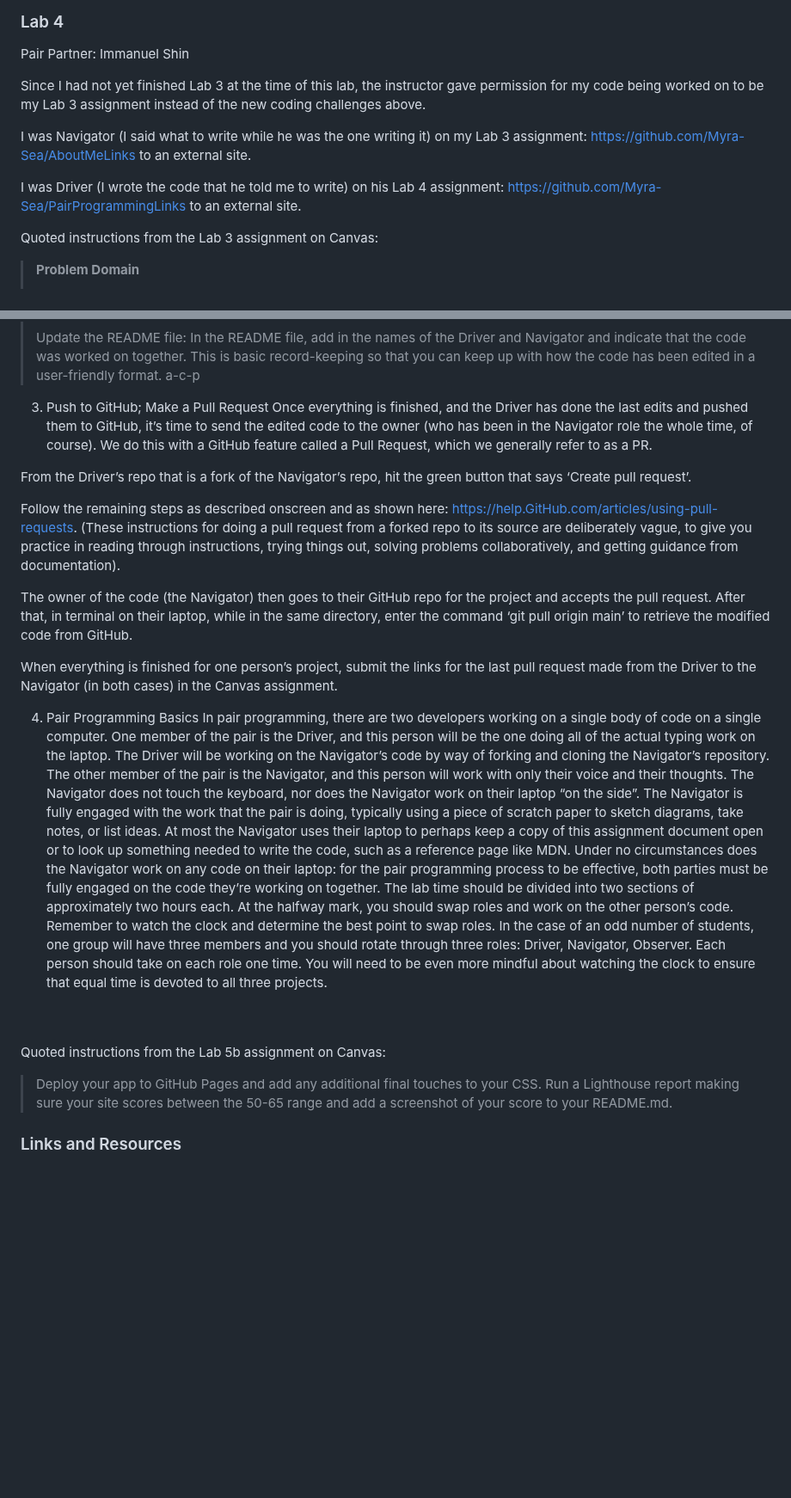
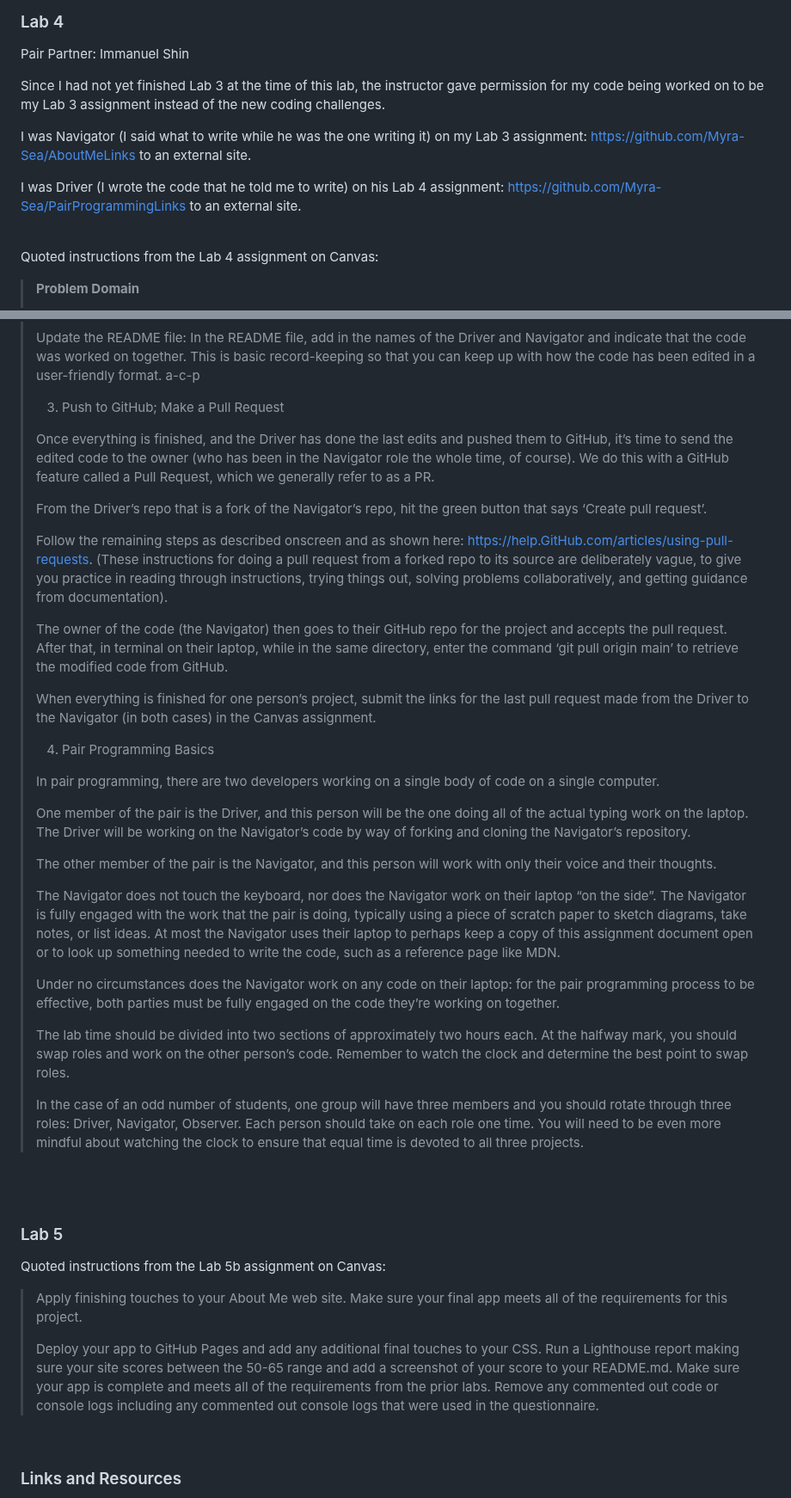
Before and after one commit to MyraReeves/Owl_Quiz, a Markdown page: README.md, 2 parts joined by grey strips. Shown at 86% size. Rendered like a GitHub page; blank space fills up the shorter version.

Commit message:
Updated to include submitted notes for Labs 4 & 5

```diff
--- a/README.md
+++ b/README.md
@@ -55,13 +55,15 @@ Quoted instructions from the Lab 3 assignment on Canvas:
 
 Pair Partner:  Immanuel Shin
 
-Since I had not yet finished Lab 3 at the time of this lab, the instructor gave permission for my code being worked on to be my Lab 3 assignment instead of the new coding challenges above.
+Since I had not yet finished Lab 3 at the time of this lab, the instructor gave permission for my code being worked on to be my Lab 3 assignment instead of the new coding challenges.
 
 I was Navigator (I said what to write while he was the one writing it) on my Lab 3 assignment: https://github.com/Myra-Sea/AboutMeLinks to an external site.
 
 I was Driver (I wrote the code that he told me to write) on his Lab 4 assignment:  https://github.com/Myra-Sea/PairProgrammingLinks to an external site.
 
-Quoted instructions from the Lab 3 assignment on Canvas:
+<br>
+
+Quoted instructions from the Lab 4 assignment on Canvas:
 
 >**Problem Domain**
 >
@@ -99,32 +101,46 @@ Quoted instructions from the Lab 3 assignment on Canvas:
 >
 >Update the README file: In the README file, add in the names of the Driver and Navigator and indicate that the code was worked on together. This is basic record-keeping so that you can keep up with how the code has been edited in a user-friendly format. a-c-p
 >
-3. Push to GitHub; Make a Pull Request
-Once everything is finished, and the Driver has done the last edits and pushed them to GitHub, it’s time to send the edited code to the owner (who has been in the Navigator role the whole time, of course). We do this with a GitHub feature called a Pull Request, which we generally refer to as a PR.
-
-From the Driver’s repo that is a fork of the Navigator’s repo, hit the green button that says ‘Create pull request’.
-
-Follow the remaining steps as described onscreen and as shown here: https://help.GitHub.com/articles/using-pull-requests. (These instructions for doing a pull request from a forked repo to its source are deliberately vague, to give you practice in reading through instructions, trying things out, solving problems collaboratively, and getting guidance from documentation).
-
-The owner of the code (the Navigator) then goes to their GitHub repo for the project and accepts the pull request. After that, in terminal on their laptop, while in the same directory, enter the command ‘git pull origin main’ to retrieve the modified code from GitHub.
-
-When everything is finished for one person’s project, submit the links for the last pull request made from the Driver to the Navigator (in both cases) in the Canvas assignment.
-
-4. Pair Programming Basics
-In pair programming, there are two developers working on a single body of code on a single computer.
-One member of the pair is the Driver, and this person will be the one doing all of the actual typing work on the laptop. The Driver will be working on the Navigator’s code by way of forking and cloning the Navigator’s repository.
-The other member of the pair is the Navigator, and this person will work with only their voice and their thoughts.
-The Navigator does not touch the keyboard, nor does the Navigator work on their laptop “on the side”. The Navigator is fully engaged with the work that the pair is doing, typically using a piece of scratch paper to sketch diagrams, take notes, or list ideas. At most the Navigator uses their laptop to perhaps keep a copy of this assignment document open or to look up something needed to write the code, such as a reference page like MDN.
-Under no circumstances does the Navigator work on any code on their laptop: for the pair programming process to be effective, both parties must be fully engaged on the code they’re working on together.
-The lab time should be divided into two sections of approximately two hours each. At the halfway mark, you should swap roles and work on the other person’s code. Remember to watch the clock and determine the best point to swap roles.
-In the case of an odd number of students, one group will have three members and you should rotate through three roles: Driver, Navigator, Observer. Each person should take on each role one time. You will need to be even more mindful about watching the clock to ensure that equal time is devoted to all three projects.
+>3. Push to GitHub; Make a Pull Request
+>
+>Once everything is finished, and the Driver has done the last edits and pushed them to GitHub, it’s time to send the edited code to the owner (who has been in the Navigator role the whole time, of course). We do this with a GitHub feature called a Pull Request, which we generally refer to as a PR.
+>
+>From the Driver’s repo that is a fork of the Navigator’s repo, hit the green button that says ‘Create pull request’.
+>
+>Follow the remaining steps as described onscreen and as shown here: https://help.GitHub.com/articles/using-pull-requests. (These instructions for doing a pull request from a forked repo to its source are deliberately vague, to give you practice in reading through instructions, trying things out, solving problems collaboratively, and getting guidance from documentation).
+>
+>The owner of the code (the Navigator) then goes to their GitHub repo for the project and accepts the pull request. After that, in terminal on their laptop, while in the same directory, enter the command ‘git pull origin main’ to retrieve the modified code from GitHub.
+>
+>When everything is finished for one person’s project, submit the links for the last pull request made from the Driver to the Navigator (in both cases) in the Canvas assignment.
+>
+>4. Pair Programming Basics
+>
+>In pair programming, there are two developers working on a single body of code on a single computer.
+>
+>One member of the pair is the Driver, and this person will be the one doing all of the actual typing work on the laptop. The Driver will be working on the Navigator’s code by way of forking and cloning the Navigator’s repository.
+>
+>The other member of the pair is the Navigator, and this person will work with only their voice and their thoughts.
+>
+>The Navigator does not touch the keyboard, nor does the Navigator work on their laptop “on the side”. The Navigator is fully engaged with the work that the pair is doing, typically using a piece of scratch paper to sketch diagrams, take notes, or list ideas. At most the Navigator uses their laptop to perhaps keep a copy of this assignment document open or to look up something needed to write the code, such as a reference page like MDN.
+>
+>Under no circumstances does the Navigator work on any code on their laptop: for the pair programming process to be effective, both parties must be fully engaged on the code they’re working on together.
+>
+>The lab time should be divided into two sections of approximately two hours each. At the halfway mark, you should swap roles and work on the other person’s code. Remember to watch the clock and determine the best point to swap roles.
+>
+>In the case of an odd number of students, one group will have three members and you should rotate through three roles: Driver, Navigator, Observer. Each person should take on each role one time. You will need to be even more mindful about watching the clock to ensure that equal time is devoted to all three projects.
 <br>
 
 <br>
 
+### Lab 5
+
 Quoted instructions from the Lab 5b assignment on Canvas:
 
->Deploy your app to GitHub Pages and add any additional final touches to your CSS. Run a Lighthouse report making sure your site scores between the 50-65 range and add a screenshot of your score to your README.md.
+>Apply finishing touches to your About Me web site. Make sure your final app meets all of the requirements for this project.
+>
+>Deploy your app to GitHub Pages and add any additional final touches to your CSS. Run a Lighthouse report making sure your site scores between the 50-65 range and add a screenshot of your score to your README.md. Make sure your app is complete and meets all of the requirements from the prior labs. Remove any commented out code or console logs including any commented out console logs that were used in the questionnaire.
+
+<br>
 
 ### Links and Resources
 
```
Also changed, not shown: other parts of README.md (+42 -3 lines).
